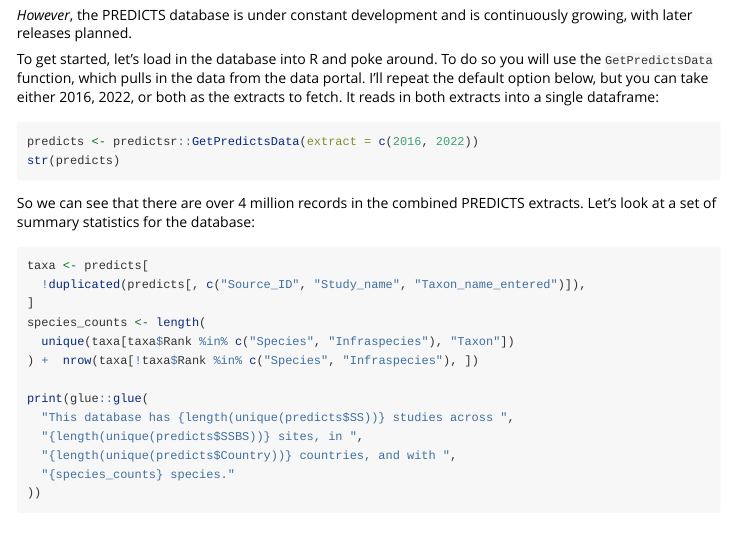
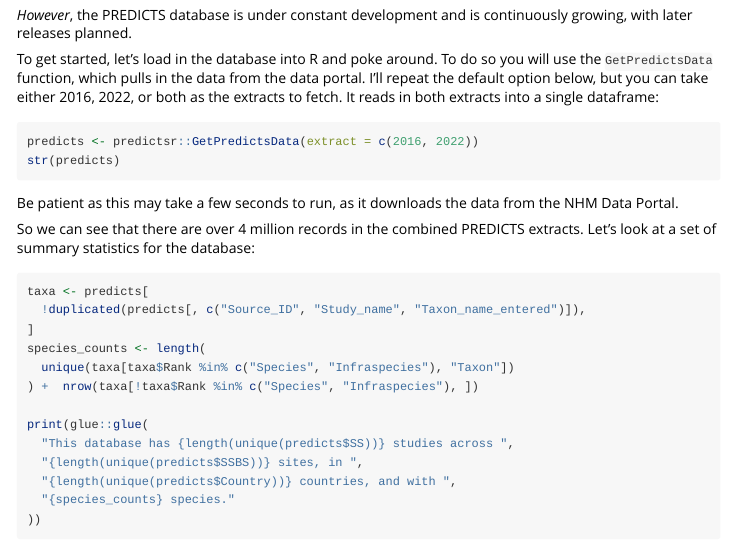
Before and after one commit to Biodiversity-Futures-Lab/predictsr, an R Markdown document (vignettes/predictsr.Rmd): the page in a window 1100 px wide, from 280 px down. Rendered offline with R 4.5, knitr and Pandoc, with nearby package versions; the code chunks are not run, so their results and figures are left out.

Commit message:
Fix #28: acknowledge that data downloads can take a while

````diff
--- a/vignettes/predictsr.Rmd
+++ b/vignettes/predictsr.Rmd
@@ -27,6 +27,8 @@ To get started, let's load in the database into R and poke around. To do so you
 predicts <- predictsr::GetPredictsData(extract = c(2016, 2022))
 str(predicts)
 ```
+
+Be patient as this may take a few seconds to run, as it downloads the data from the NHM Data Portal.
 
 So we can see that there are over 4 million records in the combined PREDICTS extracts. Let's look at a set of summary statistics for the database:
 
````
